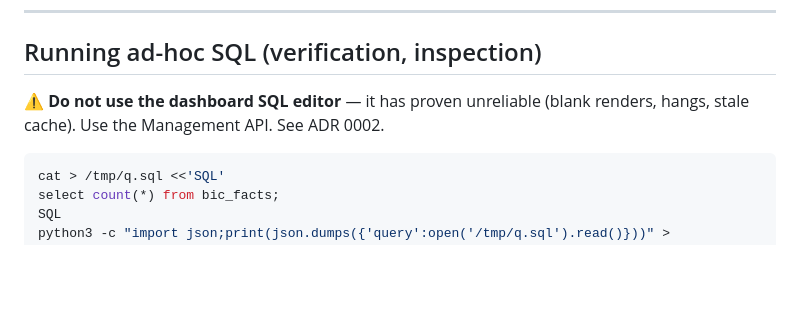
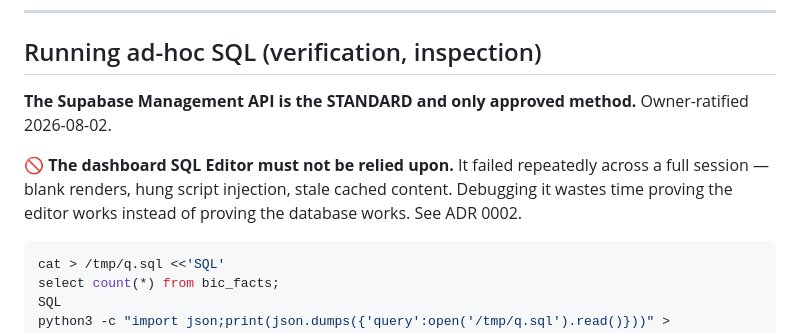
Before and after one commit to raviraj10590/asthra-digitech-frontend, a Markdown page: docs/RUNBOOK.md, the part around the change. Rendered like a GitHub page; blank space fills up the shorter version.

````diff
--- a/docs/RUNBOOK.md
+++ b/docs/RUNBOOK.md
@@ -64,8 +64,13 @@ are additive only and never touch another system's tables.
 
 ## Running ad-hoc SQL (verification, inspection)
 
-⚠️ **Do not use the dashboard SQL editor** — it has proven unreliable (blank
-renders, hangs, stale cache). Use the Management API. See ADR 0002.
+**The Supabase Management API is the STANDARD and only approved method.**
+Owner-ratified 2026-08-02.
+
+🚫 **The dashboard SQL Editor must not be relied upon.** It failed repeatedly
+across a full session — blank renders, hung script injection, stale cached
+content. Debugging it wastes time proving the editor works instead of proving
+the database works. See ADR 0002.
 
 ```bash
 cat > /tmp/q.sql <<'SQL'
````
Also changed, not shown: docs/PROGRESS.md (+21 -6 lines), docs/idd/1B-policy-tool-layer.md (added, +250 -0 lines).
